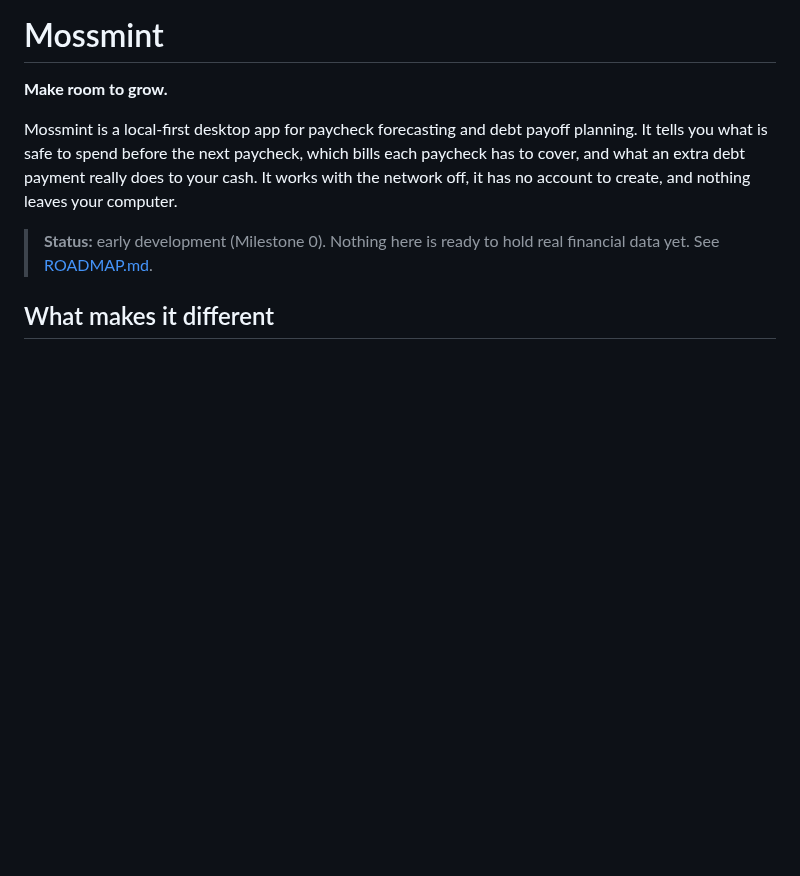
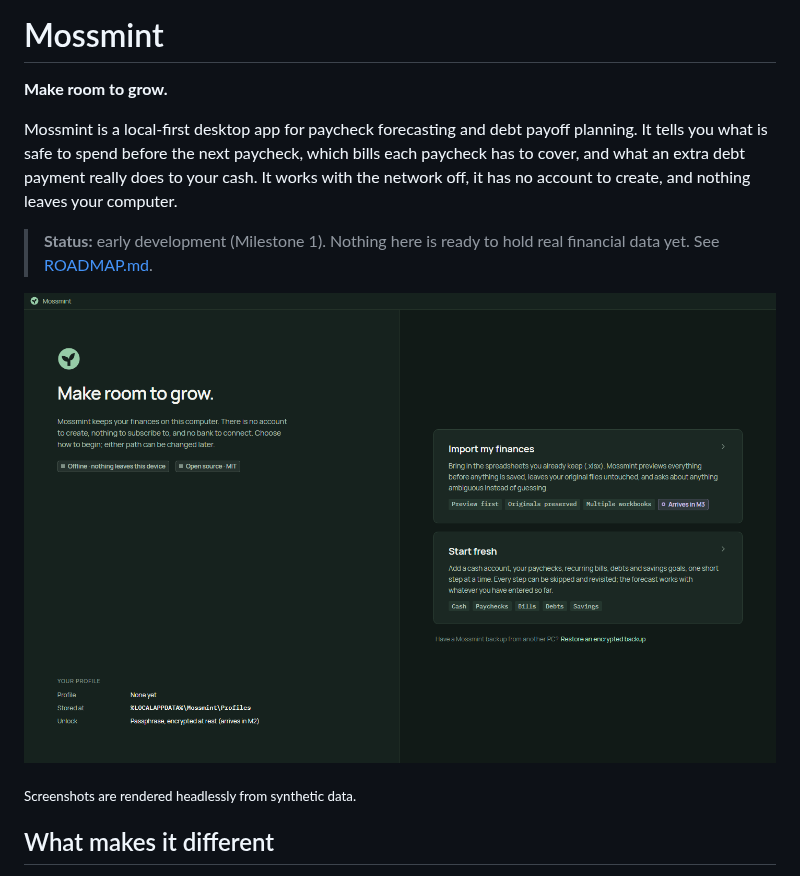
Before and after one commit to hazeliscoding/mossmint, a Markdown page: README.md, the part around the change. Rendered like a GitHub page; pictures changed too: docs/screenshots/welcome-dark.png (added); blank space fills up the shorter version.

Commit message:
docs(readme): show a synthetic screenshot

```diff
--- a/README.md
+++ b/README.md
@@ -4,7 +4,11 @@
 
 Mossmint is a local-first desktop app for paycheck forecasting and debt payoff planning. It tells you what is safe to spend before the next paycheck, which bills each paycheck has to cover, and what an extra debt payment really does to your cash. It works with the network off, it has no account to create, and nothing leaves your computer.
 
-> **Status:** early development (Milestone 0). Nothing here is ready to hold real financial data yet. See [ROADMAP.md](ROADMAP.md).
+> **Status:** early development (Milestone 1). Nothing here is ready to hold real financial data yet. See [ROADMAP.md](ROADMAP.md).
+
+![Mossmint welcome screen in the dark theme](docs/screenshots/welcome-dark.png)
+
+<sub>Screenshots are rendered headlessly from synthetic data.</sub>
 
 ## What makes it different
 
```
Also changed, not shown: docs/screenshots/overview-light.png (added).
